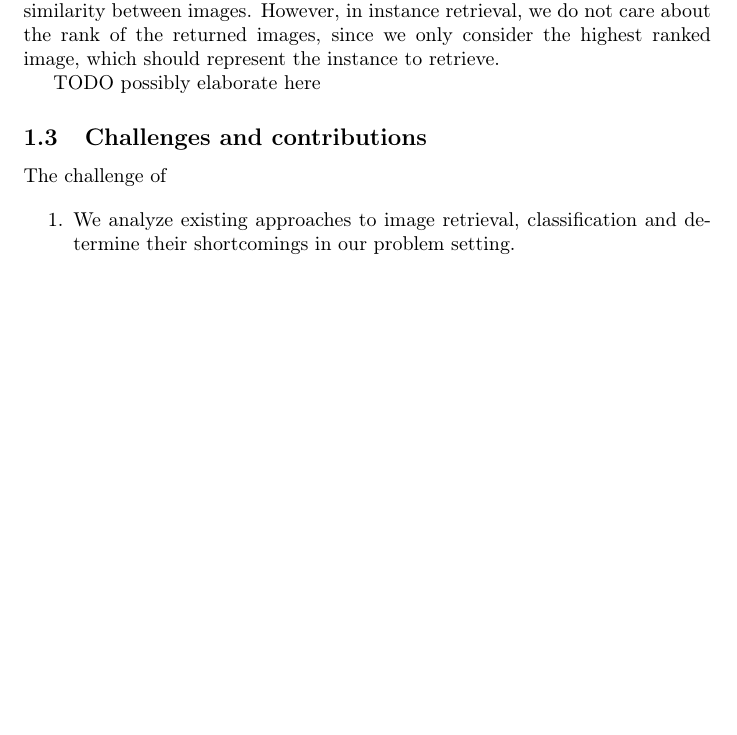
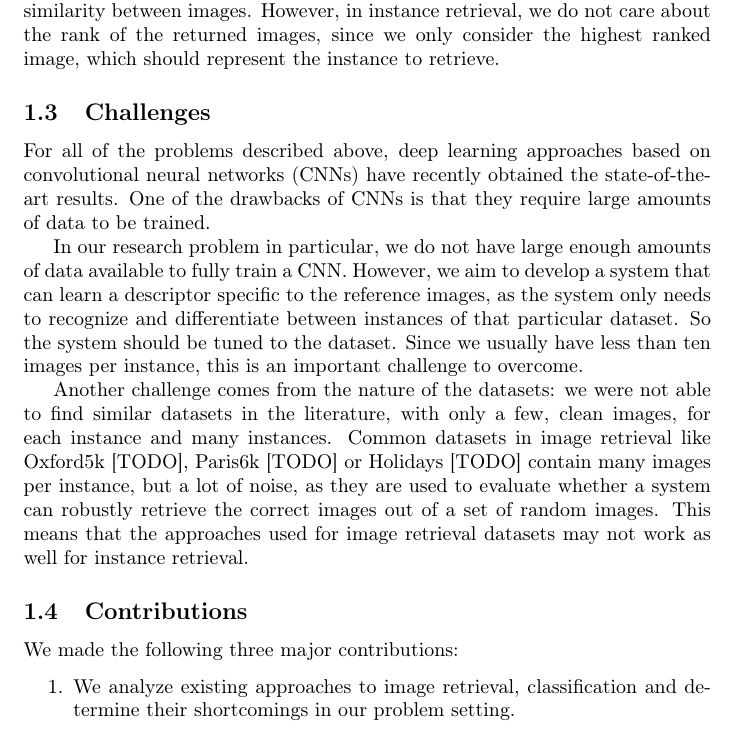
Before and after one commit to MatthiasKohl/nn_retrieval_report, a LaTeX paper (full_report.tex): part of page 2 of 5, cut so that both start at the same text, the shorter picture padded with empty space. Compiled offline with pdfLaTeX.

Commit message:
added results, challenges, contributions

```diff
--- a/full_report.tex
+++ b/full_report.tex
@@ -76,11 +76,35 @@ retrieval, we do not care about the rank of the returned images, since
 we only consider the highest ranked image, which should represent the
 instance to retrieve.
 
-TODO possibly elaborate here
+% TODO possibly elaborate here
 
-\subsection{Challenges and contributions}
-The challenge of
+\subsection{Challenges}
+For all of the problems described above, deep learning approaches
+based on convolutional neural networks (CNNs) have recently obtained
+the state-of-the-art results. One of the drawbacks of CNNs is that
+they require large amounts of data to be trained.
 
+In our research problem in particular, we do not
+have large enough amounts of data available to fully train a CNN.
+However, we aim to develop a system that can learn a descriptor
+specific to the reference images,
+as the system only needs to recognize and differentiate between
+instances of that particular dataset. So the system should be tuned to
+the dataset. Since we usually have less than ten images per instance,
+this is an important challenge to overcome.
+
+Another challenge comes from the nature of the datasets: we were not
+able to find similar datasets in the literature, with only a few,
+clean images, for each instance and many instances.
+Common datasets in image retrieval like Oxford5k [TODO], Paris6k [TODO]
+or Holidays [TODO] contain many images per instance, but a lot of noise,
+as they are used to evaluate whether a system can robustly retrieve the
+correct images out of a set of random images.
+This means that the approaches used for image retrieval datasets may
+not work as well for instance retrieval.
+
+\subsection{Contributions}
+We made the following three major contributions:
 \begin{enumerate}
     \item We analyze existing approaches to image retrieval, classification
     and determine their shortcomings in our problem setting.
```
Also changed, not shown: status_report.tex (+1 -1 lines), full_report.pdf, status_report.pdf.
